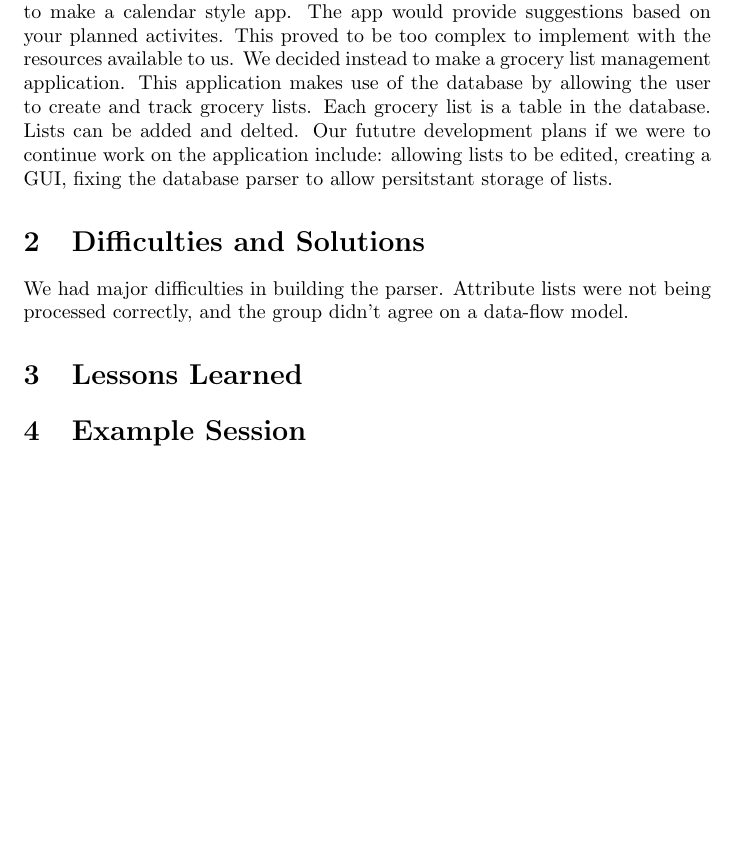
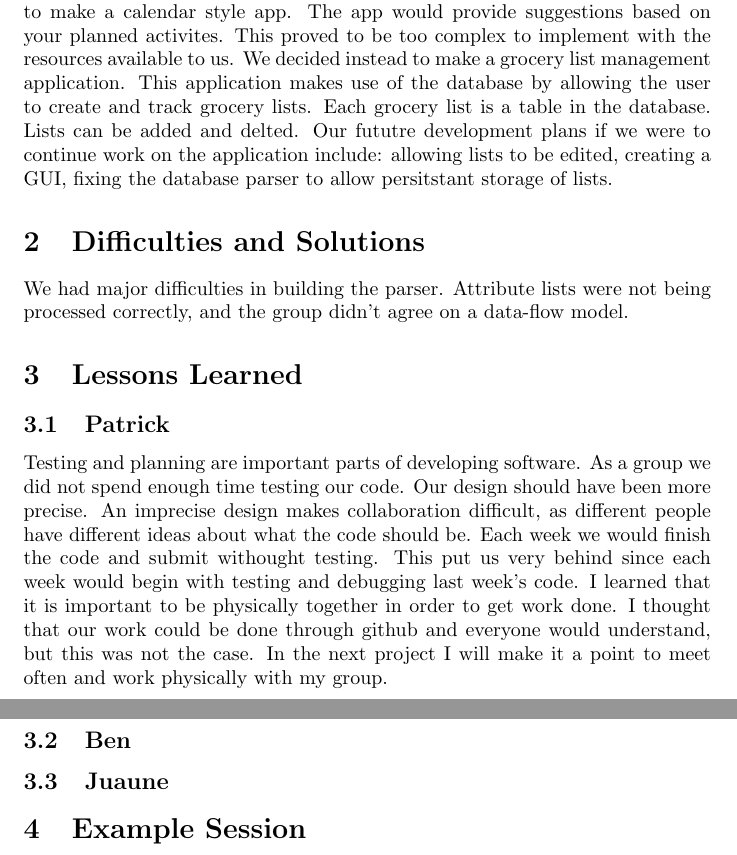
Before and after one commit to johnprock/315, a LaTeX document (src/report.tex): part of the page before the commit and two parts of pages 1 and 2 of 2 after it, the two joined at a grey line, cut so that both start at the same text, the shorter picture padded with empty space. Compiled offline with pdfLaTeX.

Commit message:
edited report

```diff
--- a/src/report.tex
+++ b/src/report.tex
@@ -23,6 +23,17 @@ We had major difficulties in building the parser.
 Attribute lists were not being processed correctly, and the group didn’t agree on a data-flow model.
 
 \section{Lessons Learned}
+\subsection{Patrick} Testing and planning are important parts of developing software. As a group we did not spend enough
+time testing our code. Our design should have been more precise. An imprecise design makes collaboration
+difficult, as different people have different ideas about what the code should be. Each week we would
+finish the code and submit withought testing. This put us very behind since each week would begin with testing
+and debugging last week's code. I learned that it is important to be physically together in order to get work
+done. I thought that our work could be done through github and everyone would understand, but this was not the case.
+In the next project I will make it a point to meet often and work physically with my group.
+
+\subsection{Ben}
+
+\subsection{Juaune}
 
 \section{Example Session}
 
```
